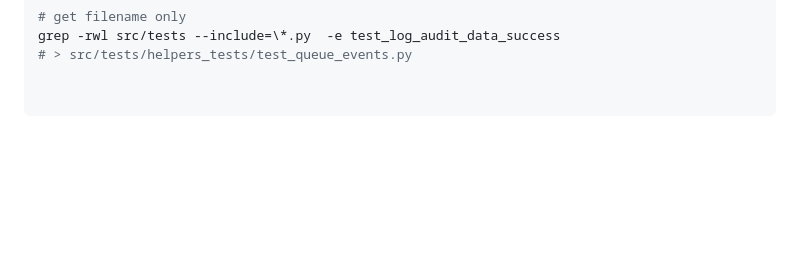
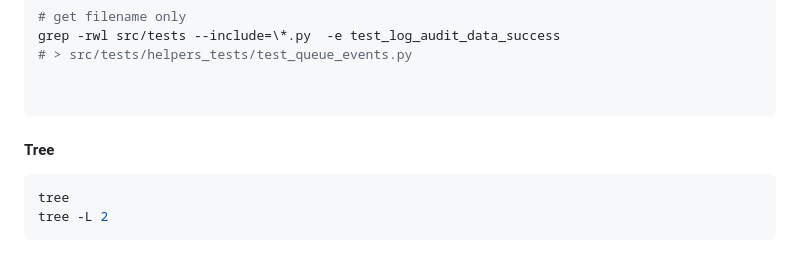
Before and after one commit to bglynch/code_scratchpad, a Markdown page: shell.md, the part around the change. Drawn GitHub-style; blank space fills up the shorter version.

````diff
--- a/shell.md
+++ b/shell.md
@@ -104,3 +104,10 @@ grep -rwl src/tests --include=\*.py  -e test_log_audit_data_success
 
 
 ```
+
+#### Tree
+
+```bash
+tree
+tree -L 2
+```
````
Also changed, not shown: machine_setup.md (+37 -6 lines), machine_setup.assets/Screenshot 2022-07-11 at 12.45.47.png (added).
